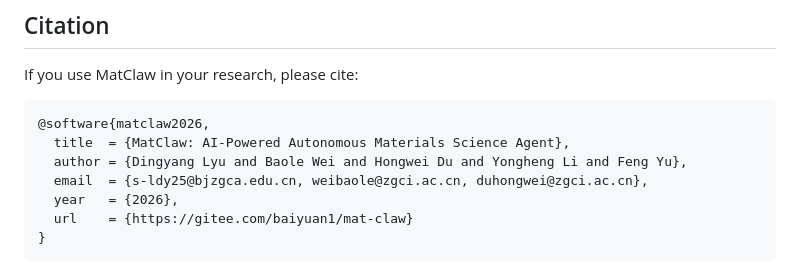
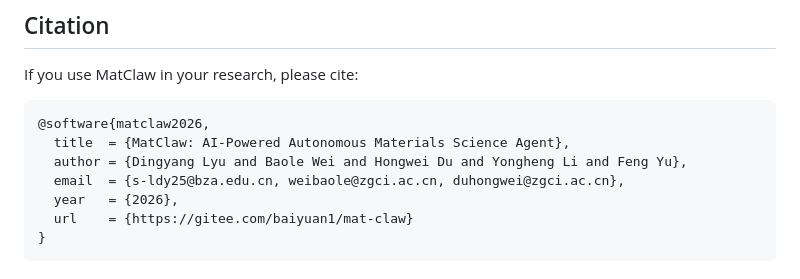
Before and after one commit to TheFermiSea/MatClaw, a Markdown page: README.md, the part around the change. Drawn GitHub-style.

Commit message:
Fix email domain in citation
Co-Authored-By: Claude Opus 4.6 <noreply@anthropic.com>

```diff
--- a/README.md
+++ b/README.md
@@ -372,7 +372,7 @@ If you use MatClaw in your research, please cite:
 @software{matclaw2026,
   title  = {MatClaw: AI-Powered Autonomous Materials Science Agent},
   author = {Dingyang Lyu and Baole Wei and Hongwei Du and Yongheng Li and Feng Yu},
-  email  = {s-ldy25@bjzgca.edu.cn, weibaole@zgci.ac.cn, duhongwei@zgci.ac.cn},
+  email  = {s-ldy25@bza.edu.cn, weibaole@zgci.ac.cn, duhongwei@zgci.ac.cn},
   year   = {2026},
   url    = {https://gitee.com/baiyuan1/mat-claw}
 }
```
Also changed, not shown: README_zh.md (+1 -1 lines).
